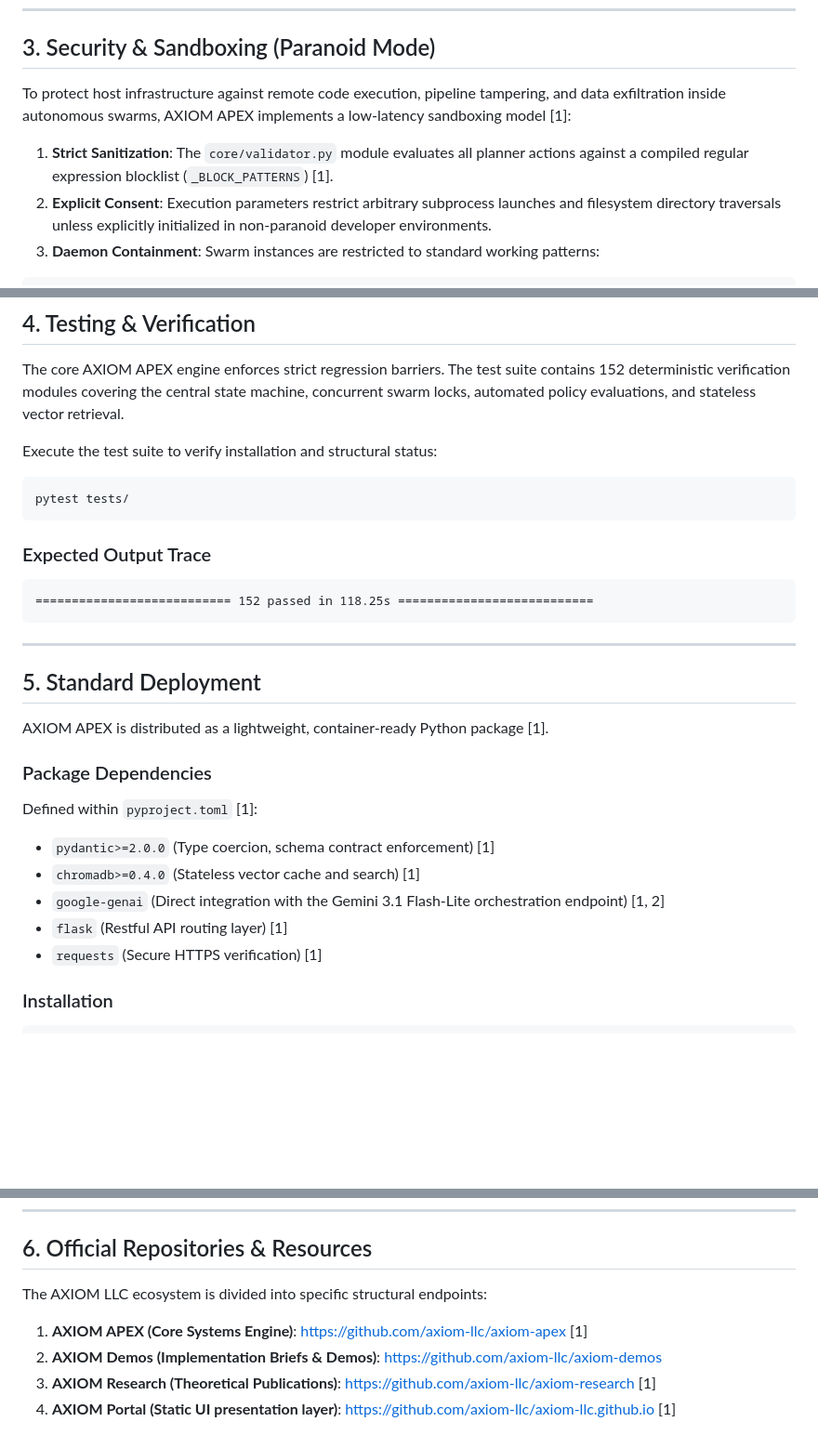
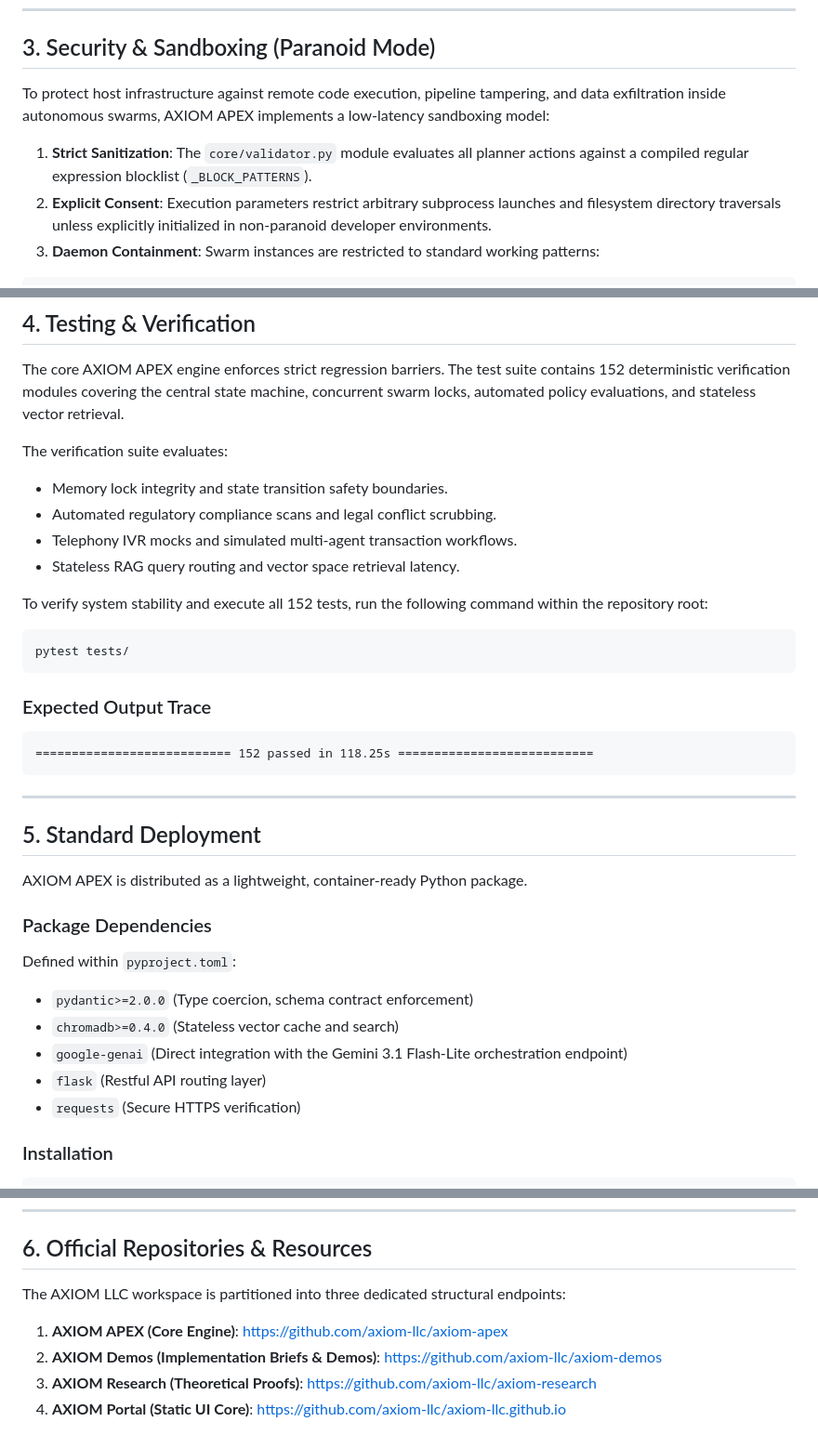
Before and after one commit to axiom-llc/axiom-apex, a Markdown page: README.md, 3 parts joined by grey strips. Shown at 93% size. Drawn GitHub-style; blank space fills up the shorter version.

Commit message:
docs: remove citations and clarify AXIOM execution description in README

````diff
--- a/README.md
+++ b/README.md
@@ -96,9 +96,9 @@ This catalog allows the primary execution kernel (`core/loop.py`) to instantly s
 
 ## 3. Security & Sandboxing (Paranoid Mode)
 
-To protect host infrastructure against remote code execution, pipeline tampering, and data exfiltration inside autonomous swarms, AXIOM APEX implements a low-latency sandboxing model [1]:
+To protect host infrastructure against remote code execution, pipeline tampering, and data exfiltration inside autonomous swarms, AXIOM APEX implements a low-latency sandboxing model:
 
-1.  **Strict Sanitization**: The `core/validator.py` module evaluates all planner actions against a compiled regular expression blocklist (`_BLOCK_PATTERNS`) [1].
+1.  **Strict Sanitization**: The `core/validator.py` module evaluates all planner actions against a compiled regular expression blocklist (`_BLOCK_PATTERNS`).
 2.  **Explicit Consent**: Execution parameters restrict arbitrary subprocess launches and filesystem directory traversals unless explicitly initialized in non-paranoid developer environments.
 3.  **Daemon Containment**: Swarm instances are restricted to standard working patterns:
 
@@ -116,7 +116,13 @@ apex run --paranoid
 
 The core AXIOM APEX engine enforces strict regression barriers. The test suite contains 152 deterministic verification modules covering the central state machine, concurrent swarm locks, automated policy evaluations, and stateless vector retrieval.
 
-Execute the test suite to verify installation and structural status:
+The verification suite evaluates:
+*   Memory lock integrity and state transition safety boundaries.
+*   Automated regulatory compliance scans and legal conflict scrubbing.
+*   Telephony IVR mocks and simulated multi-agent transaction workflows.
+*   Stateless RAG query routing and vector space retrieval latency.
+
+To verify system stability and execute all 152 tests, run the following command within the repository root:
 
 ```bash
 pytest tests/
@@ -131,15 +137,15 @@ pytest tests/
 
 ## 5. Standard Deployment
 
-AXIOM APEX is distributed as a lightweight, container-ready Python package [1].
+AXIOM APEX is distributed as a lightweight, container-ready Python package.
 
 ### Package Dependencies
-Defined within `pyproject.toml` [1]:
-*   `pydantic>=2.0.0` (Type coercion, schema contract enforcement) [1]
-*   `chromadb>=0.4.0` (Stateless vector cache and search) [1]
-*   `google-genai` (Direct integration with the Gemini 3.1 Flash-Lite orchestration endpoint) [1, 2]
-*   `flask` (Restful API routing layer) [1]
-*   `requests` (Secure HTTPS verification) [1]
+Defined within `pyproject.toml`:
+*   `pydantic>=2.0.0` (Type coercion, schema contract enforcement)
+*   `chromadb>=0.4.0` (Stateless vector cache and search)
+*   `google-genai` (Direct integration with the Gemini 3.1 Flash-Lite orchestration endpoint)
+*   `flask` (Restful API routing layer)
+*   `requests` (Secure HTTPS verification)
 
 ### Installation
 ```bash
@@ -159,9 +165,9 @@ docker-compose up --build
 
 ## 6. Official Repositories & Resources
 
-The AXIOM LLC ecosystem is divided into specific structural endpoints:
+The AXIOM LLC workspace is partitioned into three dedicated structural endpoints:
 
-1.  **AXIOM APEX (Core Systems Engine)**: [https://github.com/axiom-llc/axiom-apex](https://github.com/axiom-llc/axiom-apex) [1]
+1.  **AXIOM APEX (Core Engine)**: [https://github.com/axiom-llc/axiom-apex](https://github.com/axiom-llc/axiom-apex)
 2.  **AXIOM Demos (Implementation Briefs & Demos)**: [https://github.com/axiom-llc/axiom-demos](https://github.com/axiom-llc/axiom-demos)
-3.  **AXIOM Research (Theoretical Publications)**: [https://github.com/axiom-llc/axiom-research](https://github.com/axiom-llc/axiom-research) [1]
-4.  **AXIOM Portal (Static UI presentation layer)**: [https://github.com/axiom-llc/axiom-llc.github.io](https://github.com/axiom-llc/axiom-llc.github.io) [1]
+3.  **AXIOM Research (Theoretical Proofs)**: [https://github.com/axiom-llc/axiom-research](https://github.com/axiom-llc/axiom-research)
+4.  **AXIOM Portal (Static UI Core)**: [https://github.com/axiom-llc/axiom-llc.github.io](https://github.com/axiom-llc/axiom-llc.github.io)
````
Also changed, not shown: other parts of README.md (+1 -1 lines).
